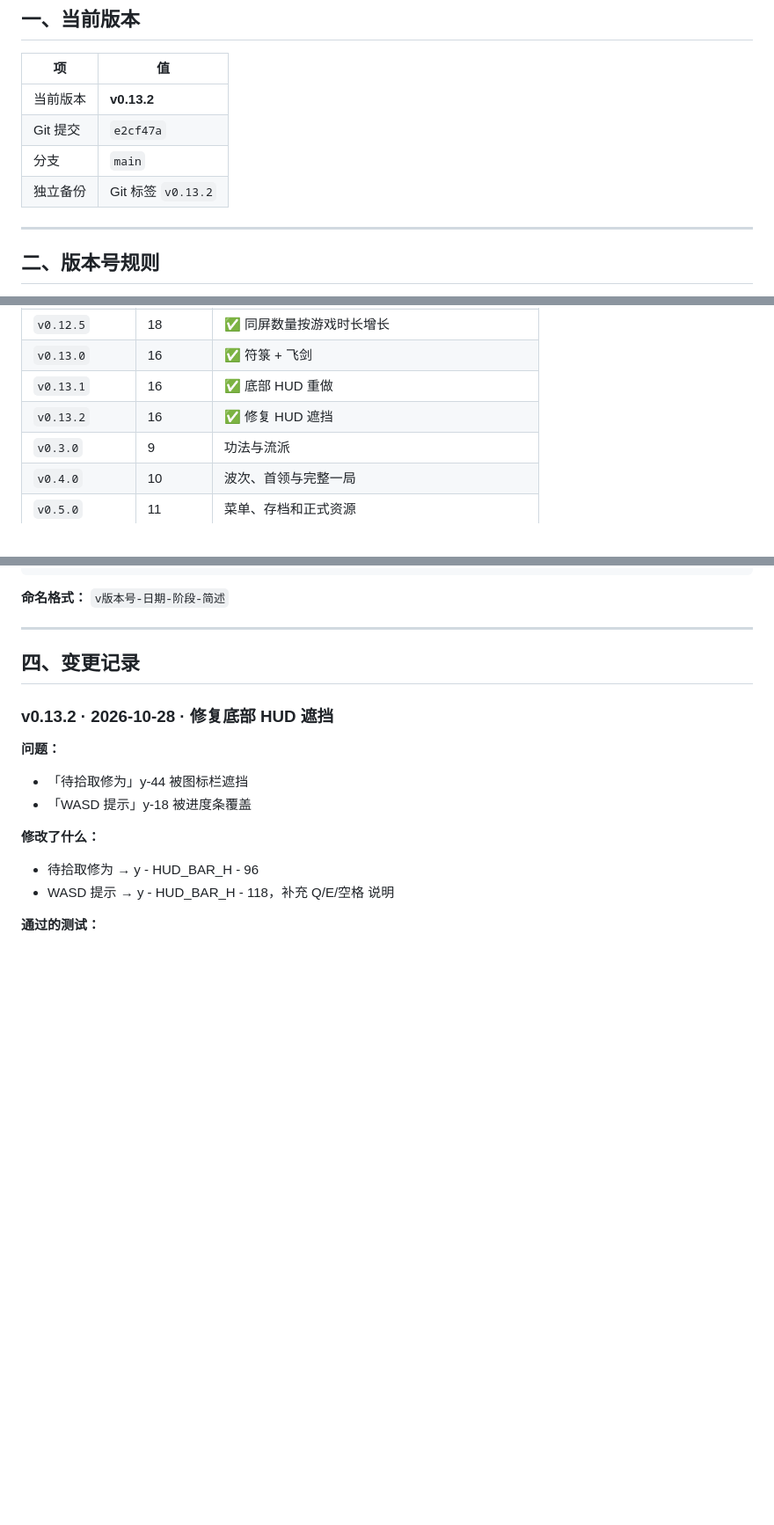
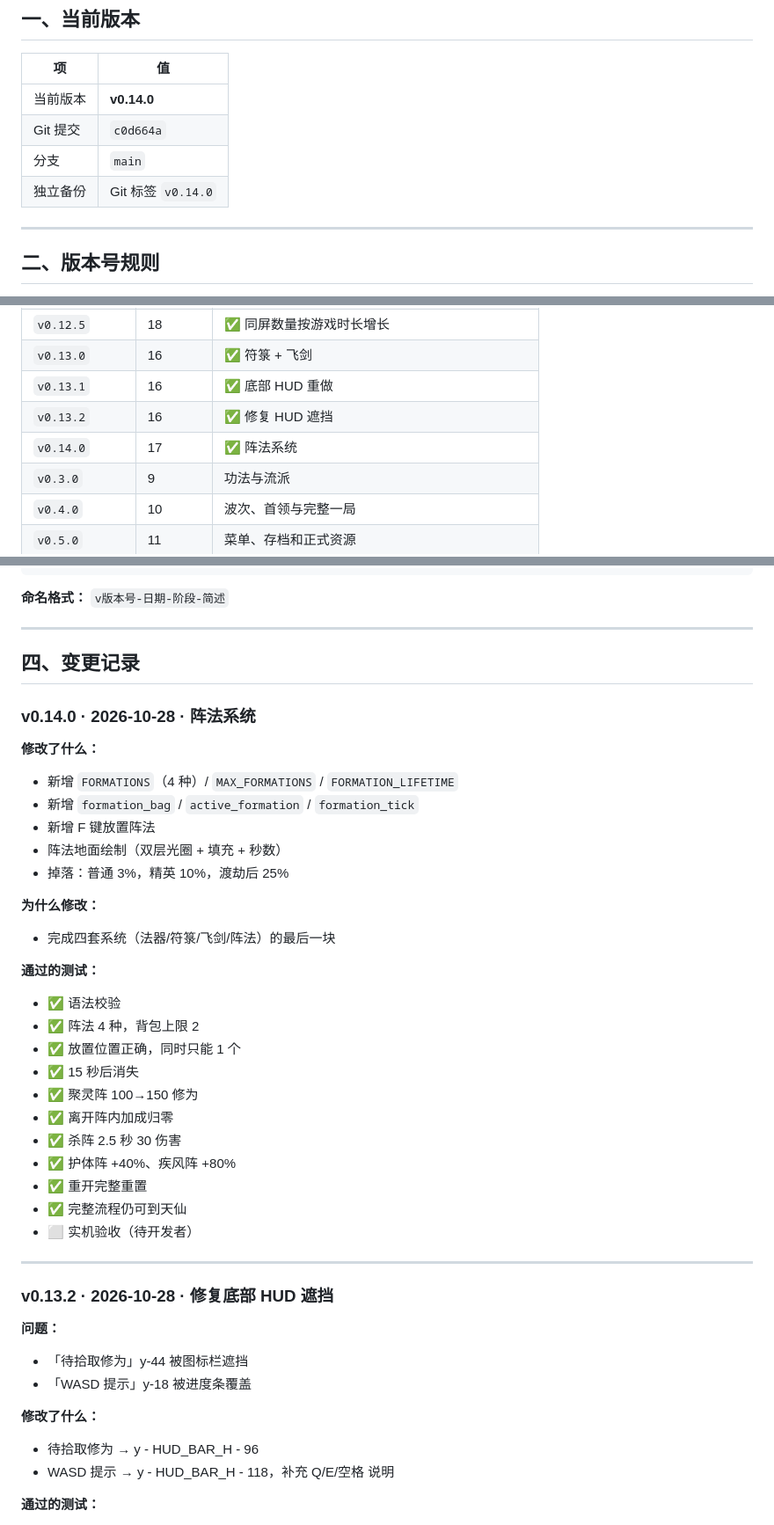
Before and after one commit to AkiFinn3/yinian-cheng-xian, a Markdown page: docs/05-版本与备份.md, 3 parts joined by grey strips. Shown at 88% size. GitHub-like rendering; blank space fills up the shorter version.

Commit message:
docs: 同步 v0.14.0（阵法系统）

```diff
--- a/docs/05-版本与备份.md
+++ b/docs/05-版本与备份.md
@@ -8,10 +8,10 @@
 
 | 项 | 值 |
 |---|---|
-| 当前版本 | **v0.13.2** |
-| Git 提交 | `e2cf47a` |
+| 当前版本 | **v0.14.0** |
+| Git 提交 | `c0d664a` |
 | 分支 | `main` |
-| 独立备份 | Git 标签 `v0.13.2` |
+| 独立备份 | Git 标签 `v0.14.0` |
 
 ---
 
@@ -55,6 +55,7 @@
 | `v0.13.0` | 16 | ✅ 符箓 + 飞剑 |
 | `v0.13.1` | 16 | ✅ 底部 HUD 重做 |
 | `v0.13.2` | 16 | ✅ 修复 HUD 遮挡 |
+| `v0.14.0` | 17 | ✅ 阵法系统 |
 | `v0.3.0` | 9 | 功法与流派 |
 | `v0.4.0` | 10 | 波次、首领与完整一局 |
 | `v0.5.0` | 11 | 菜单、存档和正式资源 |
@@ -100,6 +101,33 @@ cp -R yinian-cheng-xian "备份/v0.2.0-$(date +%Y%m%d)-阶段8-三种妖兽"
 ---
 
 ## 四、变更记录
+
+### v0.14.0 · 2026-10-28 · 阵法系统
+
+**修改了什么：**
+- 新增 `FORMATIONS`（4 种）/ `MAX_FORMATIONS` / `FORMATION_LIFETIME`
+- 新增 `formation_bag` / `active_formation` / `formation_tick`
+- 新增 F 键放置阵法
+- 阵法地面绘制（双层光圈 + 填充 + 秒数）
+- 掉落：普通 3%，精英 10%，渡劫后 25%
+
+**为什么修改：**
+- 完成四套系统（法器/符箓/飞剑/阵法）的最后一块
+
+**通过的测试：**
+- ✅ 语法校验
+- ✅ 阵法 4 种，背包上限 2
+- ✅ 放置位置正确，同时只能 1 个
+- ✅ 15 秒后消失
+- ✅ 聚灵阵 100→150 修为
+- ✅ 离开阵内加成归零
+- ✅ 杀阵 2.5 秒 30 伤害
+- ✅ 护体阵 +40%、疾风阵 +80%
+- ✅ 重开完整重置
+- ✅ 完整流程仍可到天仙
+- ⬜ 实机验收（待开发者）
+
+---
 
 ### v0.13.2 · 2026-10-28 · 修复底部 HUD 遮挡
 
```
Also changed, not shown: AGENTS.md (+10 -8 lines), docs/01-当前状态.md (+3 -3 lines).
